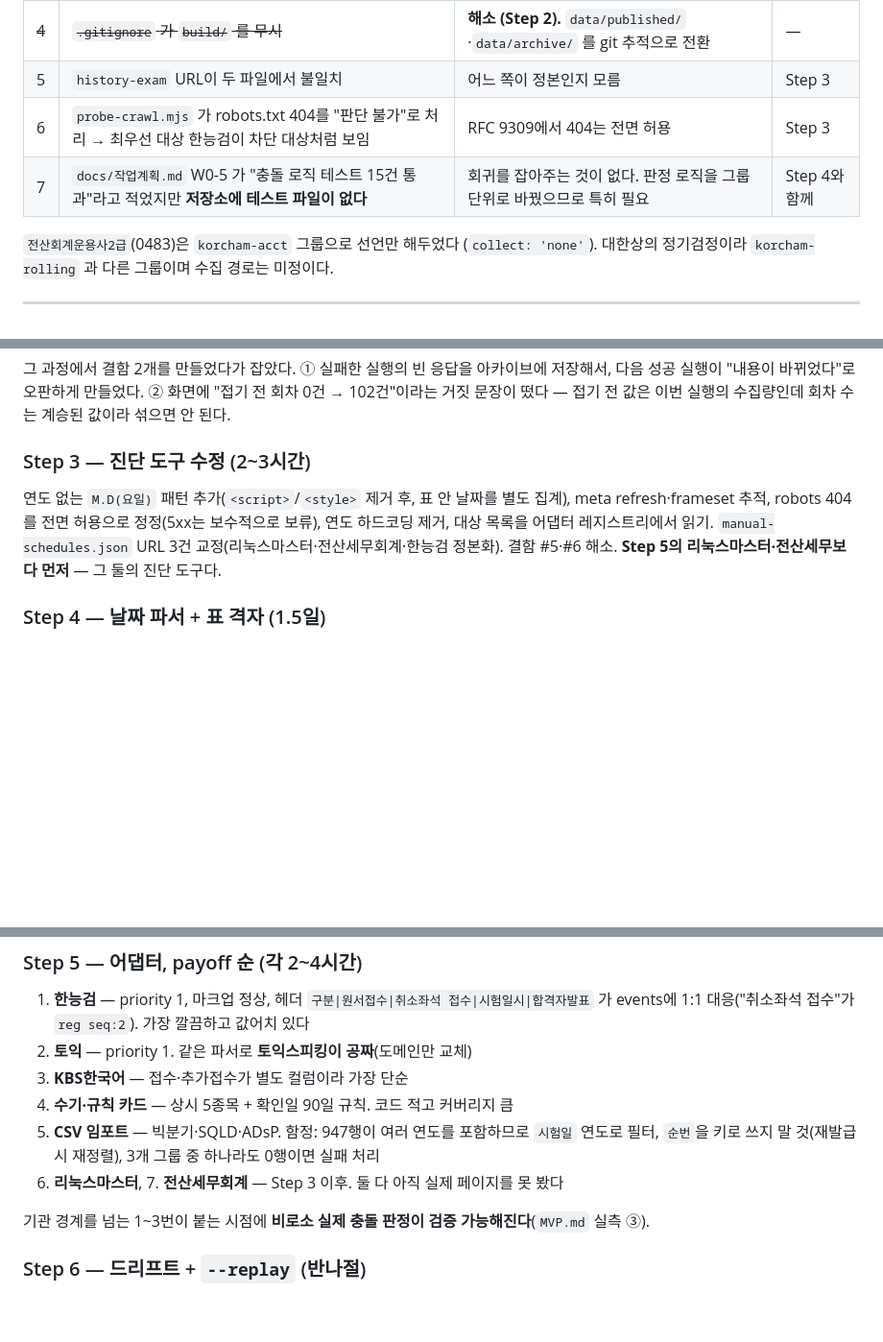
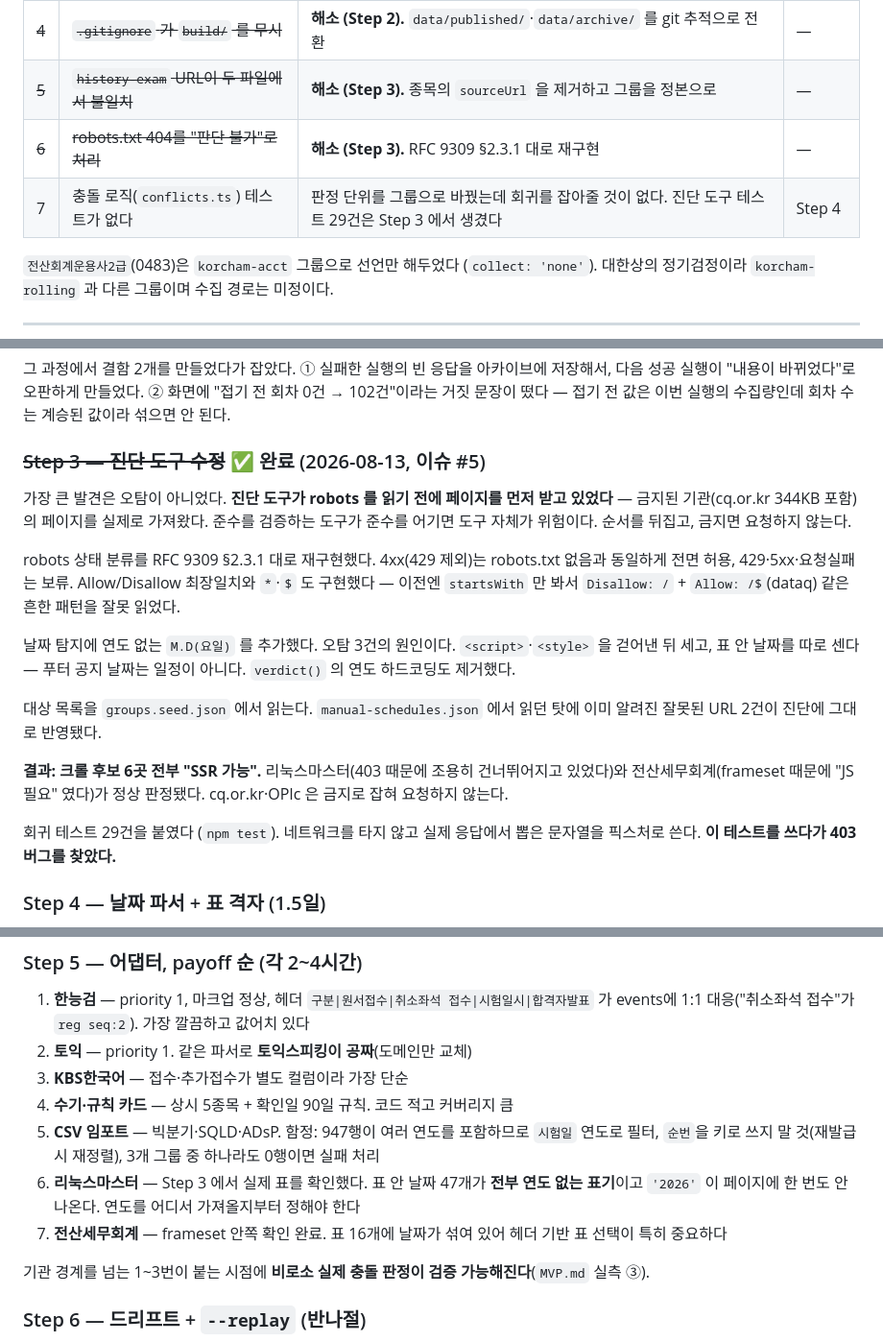
Before and after one commit to kwoooj/exammoa, a Markdown page: docs/데이터-수집-활용.md, 3 parts joined by grey strips. Shown at 96% size. Drawn GitHub-style; blank space fills up the shorter version.

Commit message:
docs: Step 3 완료 상태와 남은 불확실성 기록
리눅스마스터는 표 안 날짜 47개가 전부 연도 없는 표기이고 '2026' 이
페이지에 한 번도 나오지 않는다. 어댑터를 쓸 때 연도를 어디서 가져올지
먼저 정해야 한다.

Co-Authored-By: Claude Opus 5 <noreply@anthropic.com>

```diff
--- a/docs/데이터-수집-활용.md
+++ b/docs/데이터-수집-활용.md
@@ -162,9 +162,9 @@ toeic-speaking  56/56  OK        kdata-adsp      26/25   MISMATCH
 | # | 내용 | 영향 | 해소 예정 |
 |---|---|---|---|
 | ~~4~~ | ~~`.gitignore` 가 `build/` 를 무시~~ | **해소 (Step 2).** `data/published/`·`data/archive/` 를 git 추적으로 전환 | — |
-| 5 | `history-exam` URL이 두 파일에서 불일치 | 어느 쪽이 정본인지 모름 | Step 3 |
-| 6 | `probe-crawl.mjs` 가 robots.txt 404를 "판단 불가"로 처리 → 최우선 대상 한능검이 차단 대상처럼 보임 | RFC 9309에서 404는 전면 허용 | Step 3 |
-| 7 | `docs/작업계획.md` W0-5 가 "충돌 로직 테스트 15건 통과"라고 적었지만 **저장소에 테스트 파일이 없다** | 회귀를 잡아주는 것이 없다. 판정 로직을 그룹 단위로 바꿨으므로 특히 필요 | Step 4와 함께 |
+| ~~5~~ | ~~`history-exam` URL이 두 파일에서 불일치~~ | **해소 (Step 3).** 종목의 `sourceUrl` 을 제거하고 그룹을 정본으로 | — |
+| ~~6~~ | ~~robots.txt 404를 "판단 불가"로 처리~~ | **해소 (Step 3).** RFC 9309 §2.3.1 대로 재구현 | — |
+| 7 | 충돌 로직(`conflicts.ts`) 테스트가 없다 | 판정 단위를 그룹으로 바꿨는데 회귀를 잡아줄 것이 없다. 진단 도구 테스트 29건은 Step 3 에서 생겼다 | Step 4 |
 
 `전산회계운용사2급`(0483)은 `korcham-acct` 그룹으로 선언만 해두었다 (`collect: 'none'`). 대한상의 정기검정이라 `korcham-rolling` 과 다른 그룹이며 수집 경로는 미정이다.
 
@@ -196,9 +196,19 @@ toeic-speaking  56/56  OK        kdata-adsp      26/25   MISMATCH
 
 그 과정에서 결함 2개를 만들었다가 잡았다. ① 실패한 실행의 빈 응답을 아카이브에 저장해서, 다음 성공 실행이 "내용이 바뀌었다"로 오판하게 만들었다. ② 화면에 "접기 전 회차 0건 → 102건"이라는 거짓 문장이 떴다 — 접기 전 값은 이번 실행의 수집량인데 회차 수는 계승된 값이라 섞으면 안 된다.
 
-### Step 3 — 진단 도구 수정 (2~3시간)
-연도 없는 `M.D(요일)` 패턴 추가(`<script>`/`<style>` 제거 후, 표 안 날짜를 별도 집계), meta refresh·frameset 추적, robots 404를 전면 허용으로 정정(5xx는 보수적으로 보류), 연도 하드코딩 제거, 대상 목록을 어댑터 레지스트리에서 읽기. `manual-schedules.json` URL 3건 교정(리눅스마스터·전산세무회계·한능검 정본화). 결함 #5·#6 해소.
-**Step 5의 리눅스마스터·전산세무보다 먼저** — 그 둘의 진단 도구다.
+### ~~Step 3 — 진단 도구 수정~~ ✅ 완료 (2026-08-13, 이슈 #5)
+
+가장 큰 발견은 오탐이 아니었다. **진단 도구가 robots 를 읽기 전에 페이지를 먼저 받고 있었다** — 금지된 기관(cq.or.kr 344KB 포함)의 페이지를 실제로 가져왔다. 준수를 검증하는 도구가 준수를 어기면 도구 자체가 위험이다. 순서를 뒤집고, 금지면 요청하지 않는다.
+
+robots 상태 분류를 RFC 9309 §2.3.1 대로 재구현했다. 4xx(429 제외)는 robots.txt 없음과 동일하게 전면 허용, 429·5xx·요청실패는 보류. Allow/Disallow 최장일치와 `*`·`$` 도 구현했다 — 이전엔 `startsWith` 만 봐서 `Disallow: /` + `Allow: /$`(dataq) 같은 흔한 패턴을 잘못 읽었다.
+
+날짜 탐지에 연도 없는 `M.D(요일)` 를 추가했다. 오탐 3건의 원인이다. `<script>`·`<style>` 을 걷어낸 뒤 세고, 표 안 날짜를 따로 센다 — 푸터 공지 날짜는 일정이 아니다. `verdict()` 의 연도 하드코딩도 제거했다.
+
+대상 목록을 `groups.seed.json` 에서 읽는다. `manual-schedules.json` 에서 읽던 탓에 이미 알려진 잘못된 URL 2건이 진단에 그대로 반영됐다.
+
+**결과: 크롤 후보 6곳 전부 "SSR 가능".** 리눅스마스터(403 때문에 조용히 건너뛰어지고 있었다)와 전산세무회계(frameset 때문에 "JS 필요" 였다)가 정상 판정됐다. cq.or.kr·OPIc 은 금지로 잡혀 요청하지 않는다.
+
+회귀 테스트 29건을 붙였다 (`npm test`). 네트워크를 타지 않고 실제 응답에서 뽑은 문자열을 픽스처로 쓴다. **이 테스트를 쓰다가 403 버그를 찾았다.**
 
 ### Step 4 — 날짜 파서 + 표 격자 (1.5일)
 `lib/kdate.mjs`: 실측된 표기 전부 흡수. 핵심 엣지 케이스는 월 넘김(`9.28~10.2` 같은 해 / `12.28~1.5` end 연도 +1), 끝 항 월 생략(`3.3~9`), 존재하지 않는 날짜(`2026.02.29` — `new Date` 가 3/1로 굴러가므로 직접 검산), 미정 표기(`미정`·`-` → 날짜를 만들지 않음), 12시 경계(`오전 12:30`→`00:30`). 시각은 파싱하되 **저장하지 않는다**(계약이 날짜 단위, `overlaps()` 의미가 흔들림). 픽스처는 `build/crawl/*.html` 에서 뽑아 네트워크 0으로 테스트.
@@ -210,7 +220,8 @@ toeic-speaking  56/56  OK        kdata-adsp      26/25   MISMATCH
 3. **KBS한국어** — 접수·추가접수가 별도 컬럼이라 가장 단순
 4. **수기·규칙 카드** — 상시 5종목 + 확인일 90일 규칙. 코드 적고 커버리지 큼
 5. **CSV 임포트** — 빅분기·SQLD·ADsP. 함정: 947행이 여러 연도를 포함하므로 `시험일` 연도로 필터, `순번`을 키로 쓰지 말 것(재발급 시 재정렬), 3개 그룹 중 하나라도 0행이면 실패 처리
-6. **리눅스마스터**, 7. **전산세무회계** — Step 3 이후. 둘 다 아직 실제 페이지를 못 봤다
+6. **리눅스마스터** — Step 3 에서 실제 표를 확인했다. 표 안 날짜 47개가 **전부 연도 없는 표기**이고 `'2026'` 이 페이지에 한 번도 안 나온다. 연도를 어디서 가져올지부터 정해야 한다
+7. **전산세무회계** — frameset 안쪽 확인 완료. 표 16개에 날짜가 섞여 있어 헤더 기반 표 선택이 특히 중요하다
 
 기관 경계를 넘는 1~3번이 붙는 시점에 **비로소 실제 충돌 판정이 검증 가능해진다**(`MVP.md` 실측 ③).
 
```
Also changed, not shown: docs/figma-make-프롬프트.md (added, +198 -0 lines).
